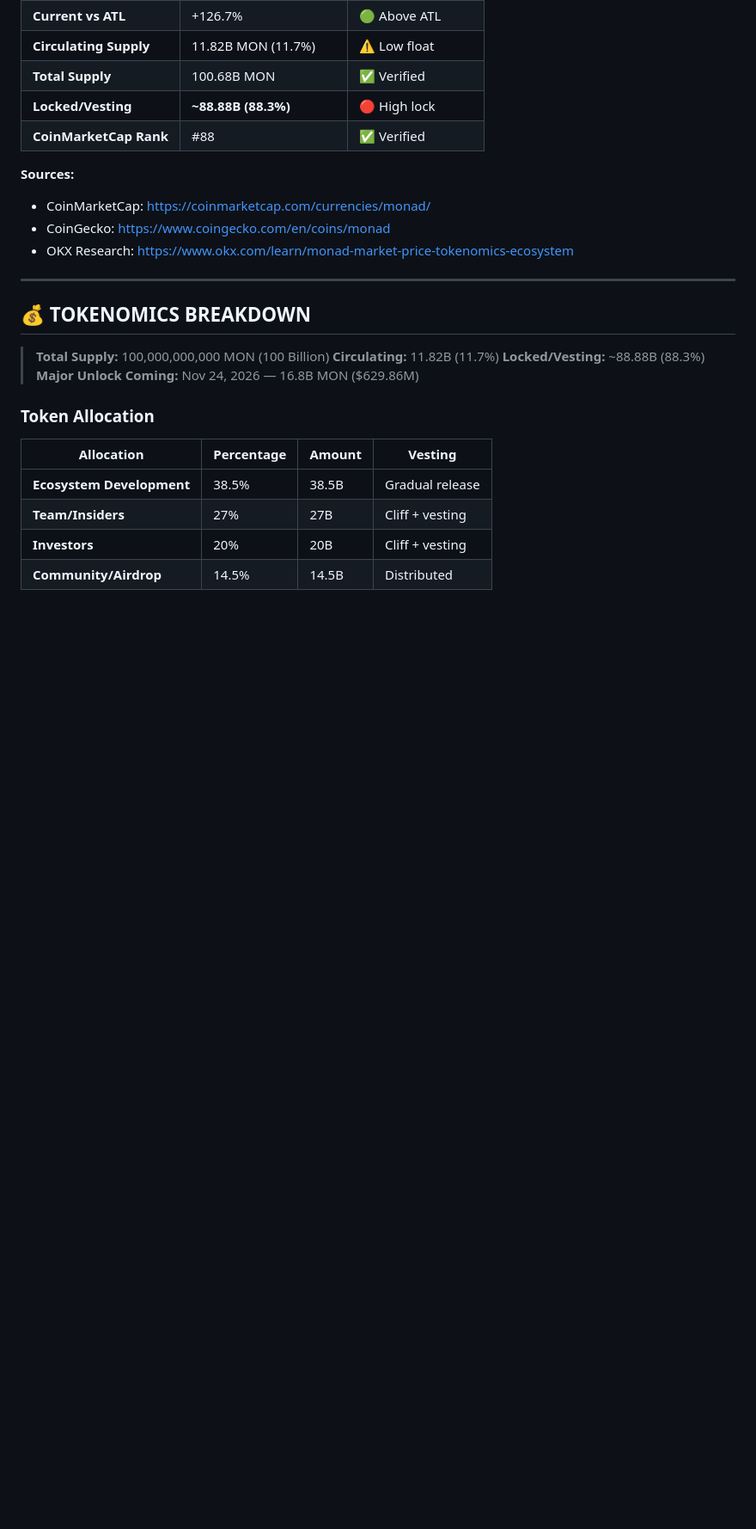
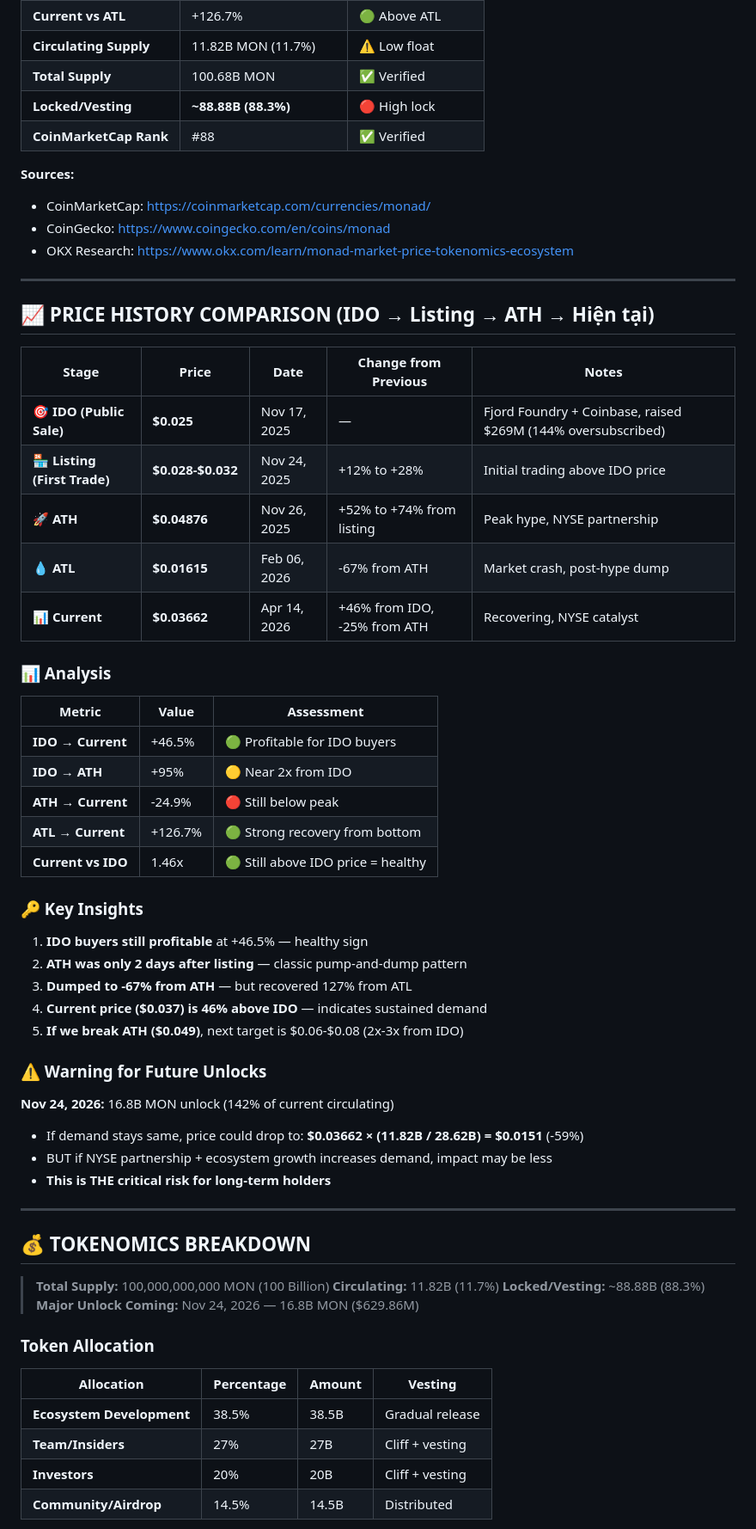
Before and after one commit to ThanaLamth/deep-research-coin, a Markdown page: MONAD-analysis.md, the part around the change. Shown at 86% size. Rendered like a GitHub page; blank space fills up the shorter version.

Commit message:
Add IDO -> Listing -> ATH -> Current price comparison for MONAD and ETHFI

```diff
--- a/MONAD-analysis.md
+++ b/MONAD-analysis.md
@@ -30,6 +30,43 @@
 - CoinMarketCap: https://coinmarketcap.com/currencies/monad/
 - CoinGecko: https://www.coingecko.com/en/coins/monad
 - OKX Research: https://www.okx.com/learn/monad-market-price-tokenomics-ecosystem
+
+---
+
+## 📈 PRICE HISTORY COMPARISON (IDO → Listing → ATH → Hiện tại)
+
+| Stage | Price | Date | Change from Previous | Notes |
+|-------|-------|------|---------------------|-------|
+| **🎯 IDO (Public Sale)** | **$0.025** | Nov 17, 2025 | — | Fjord Foundry + Coinbase, raised $269M (144% oversubscribed) |
+| **🏪 Listing (First Trade)** | **$0.028-$0.032** | Nov 24, 2025 | +12% to +28% | Initial trading above IDO price |
+| **🚀 ATH** | **$0.04876** | Nov 26, 2025 | +52% to +74% from listing | Peak hype, NYSE partnership |
+| **💧 ATL** | **$0.01615** | Feb 06, 2026 | -67% from ATH | Market crash, post-hype dump |
+| **📊 Current** | **$0.03662** | Apr 14, 2026 | +46% from IDO, -25% from ATH | Recovering, NYSE catalyst |
+
+### 📊 Analysis
+
+| Metric | Value | Assessment |
+|--------|-------|------------|
+| **IDO → Current** | +46.5% | 🟢 Profitable for IDO buyers |
+| **IDO → ATH** | +95% | 🟡 Near 2x from IDO |
+| **ATH → Current** | -24.9% | 🔴 Still below peak |
+| **ATL → Current** | +126.7% | 🟢 Strong recovery from bottom |
+| **Current vs IDO** | 1.46x | 🟢 Still above IDO price = healthy |
+
+### 🔑 Key Insights
+
+1. **IDO buyers still profitable** at +46.5% — healthy sign
+2. **ATH was only 2 days after listing** — classic pump-and-dump pattern
+3. **Dumped to -67% from ATH** — but recovered 127% from ATL
+4. **Current price ($0.037) is 46% above IDO** — indicates sustained demand
+5. **If we break ATH ($0.049)**, next target is $0.06-$0.08 (2x-3x from IDO)
+
+### ⚠️ Warning for Future Unlocks
+
+**Nov 24, 2026:** 16.8B MON unlock (142% of current circulating)
+- If demand stays same, price could drop to: **$0.03662 × (11.82B / 28.62B) = $0.0151** (-59%)
+- BUT if NYSE partnership + ecosystem growth increases demand, impact may be less
+- **This is THE critical risk for long-term holders**
 
 ---
 
```
Also changed, not shown: ETHFI-analysis.md (+55 -0 lines).
